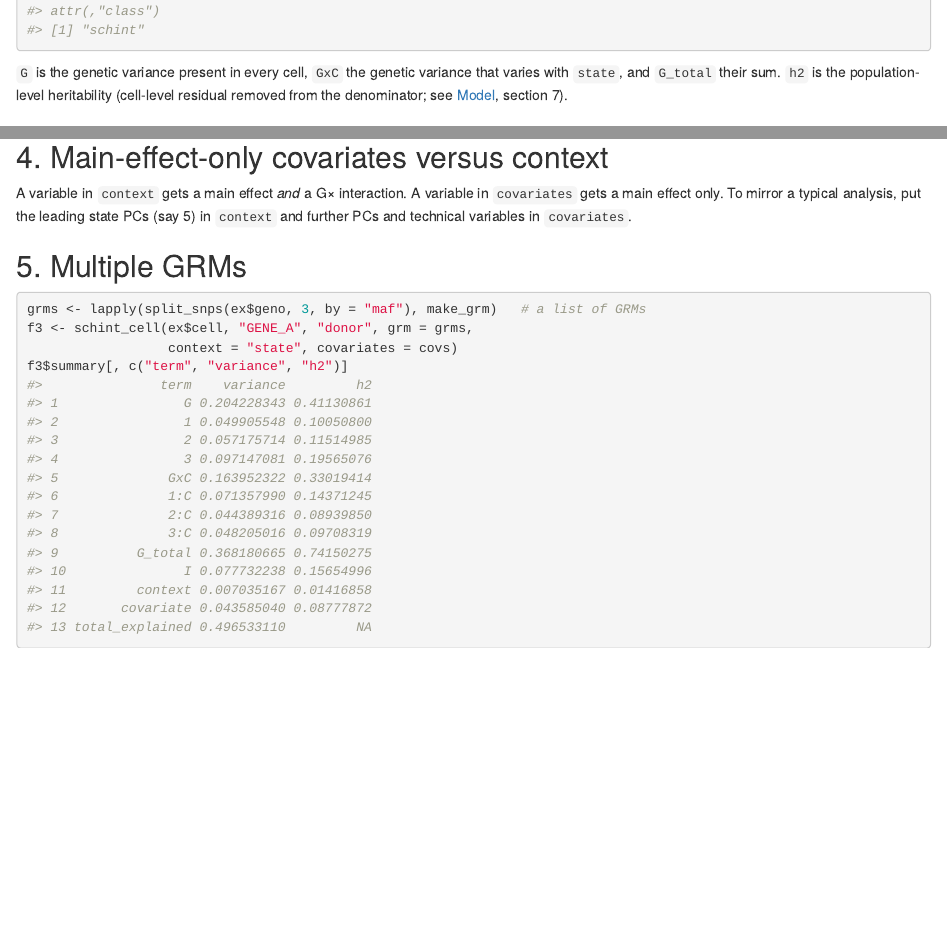
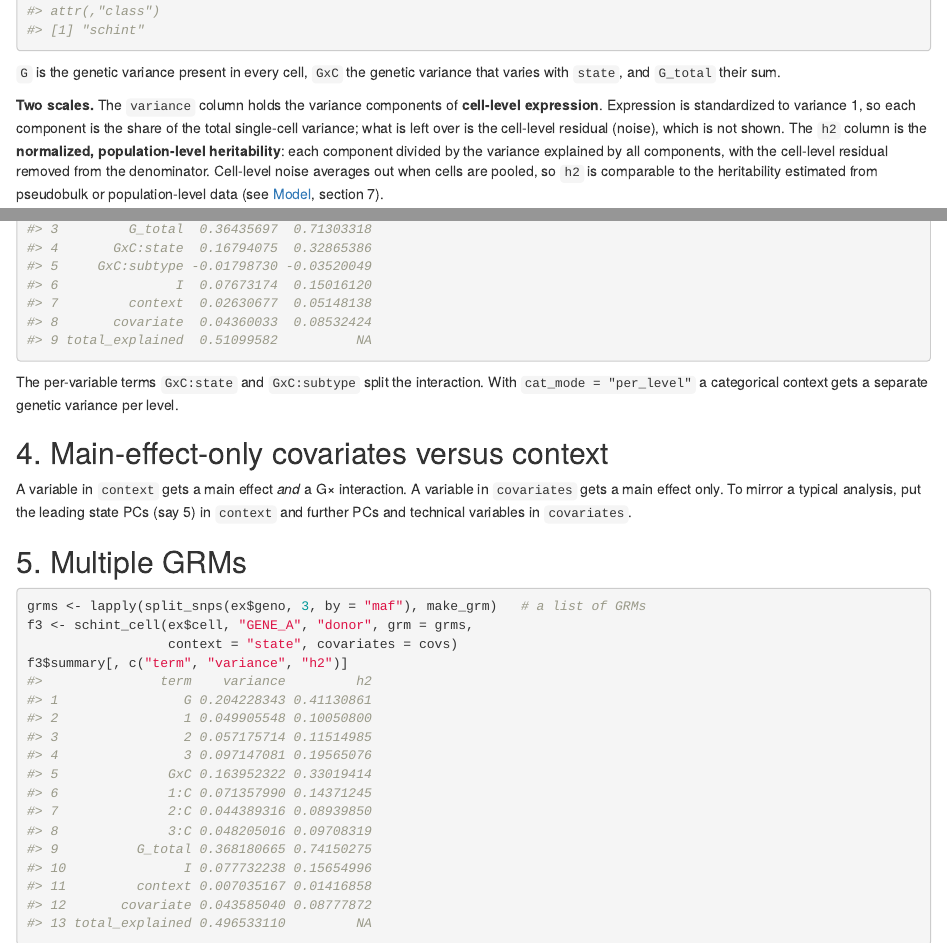
Before and after one commit to LidaWangPSU/scHINT, an R Markdown document (vignettes/articles/tutorial-cell-state.Rmd): the page in a window 1100 px wide, from 17600 px down, and a second part further down, joined at a grey line. Rendered offline with R 4.5, knitr and Pandoc, with nearby package versions.

Commit message:
G×Cell-State tutorial: explain cell-level variance components versus population-level h2
Co-Authored-By: Claude Sonnet 5.5 <noreply@anthropic.com>

````diff
--- a/vignettes/articles/tutorial-cell-state.Rmd
+++ b/vignettes/articles/tutorial-cell-state.Rmd
@@ -32,5 +32,15 @@
 ```
 
 `G` is the genetic variance present in every cell, `GxC` the genetic variance that
-varies with `state`, and `G_total` their sum. `h2` is the population-level heritability
-(cell-level residual removed from the denominator; see [Model](model.html), section 7).
+varies with `state`, and `G_total` their sum.
+
+**Two scales.** The `variance` column holds the variance components of **cell-level
+expression**. Expression is standardized to variance 1, so each component is the share of
+the total single-cell variance; what is left over is the cell-level residual (noise), which
+is not shown. The `h2` column is the **normalized, population-level heritability**: each
+component divided by the variance explained by all components, with the cell-level
+residual removed from the denominator. Cell-level noise averages out when cells are
+pooled, so `h2` is comparable to the heritability estimated from pseudobulk or
+population-level data (see [Model](model.html), section 7).
+
+```{r h2-by-hand}
````
Also changed, not shown: vignettes/articles/tutorial-cell-state.Rmd (4 more changed lines).
